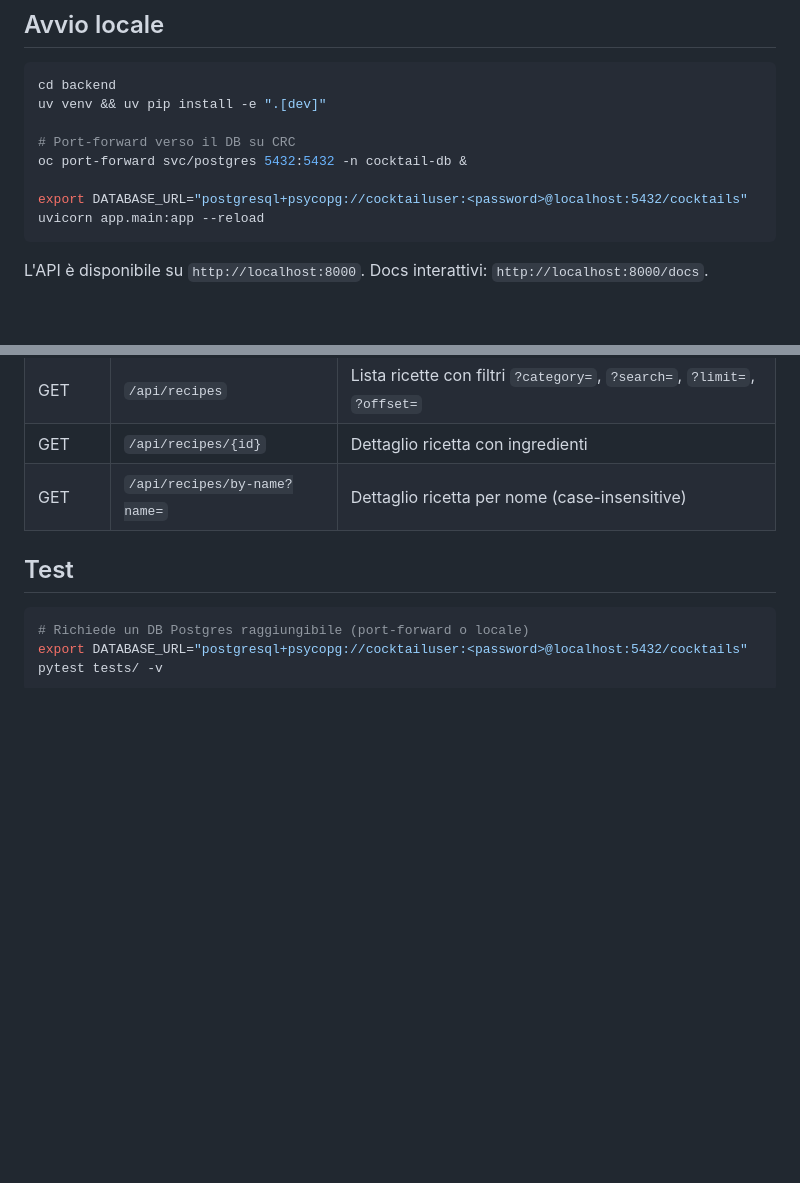
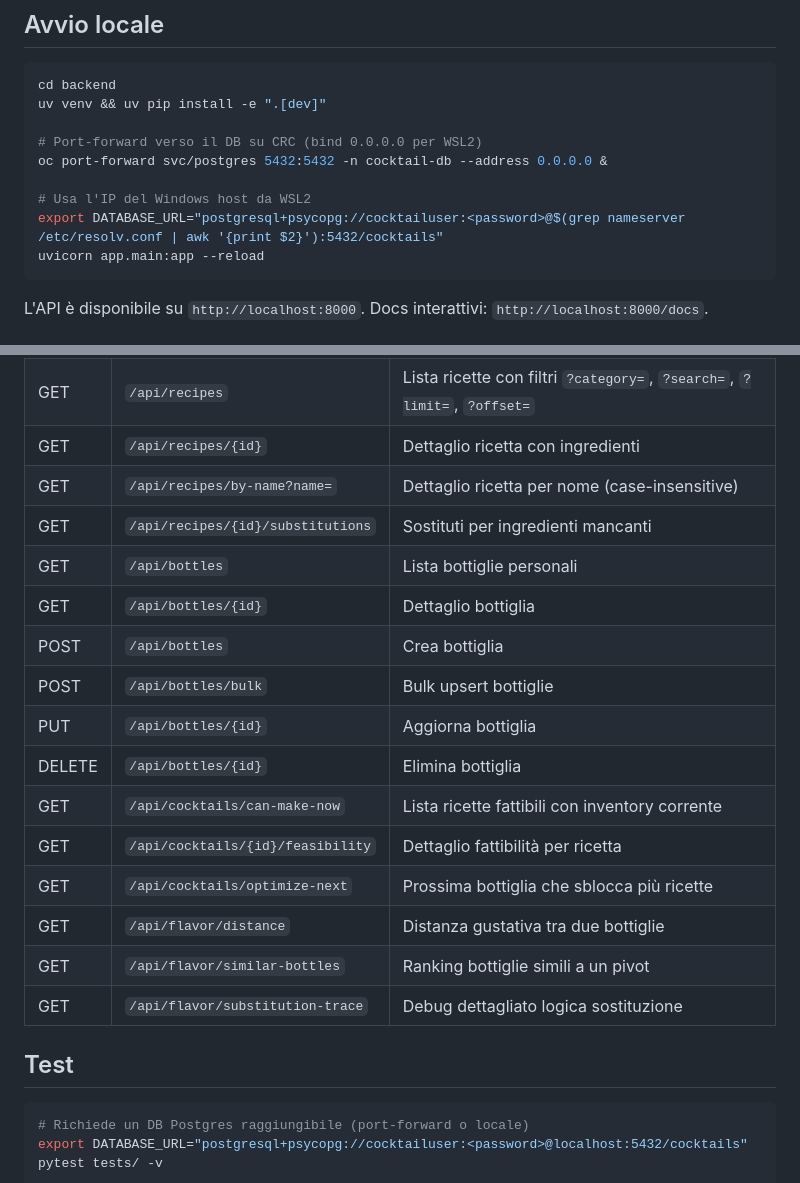
Before and after one commit to unusualfor/mix-ml, a Markdown page: backend/README.md, 2 parts joined by grey strips. GitHub-like rendering; blank space fills up the shorter version.

````diff
--- a/backend/README.md
+++ b/backend/README.md
@@ -8,10 +8,11 @@ Read-only REST API per il database cocktail IBA, basata su FastAPI + SQLAlchemy
 cd backend
 uv venv && uv pip install -e ".[dev]"
 
-# Port-forward verso il DB su CRC
-oc port-forward svc/postgres 5432:5432 -n cocktail-db &
+# Port-forward verso il DB su CRC (bind 0.0.0.0 per WSL2)
+oc port-forward svc/postgres 5432:5432 -n cocktail-db --address 0.0.0.0 &
 
-export DATABASE_URL="postgresql+psycopg://cocktailuser:<password>@localhost:5432/cocktails"
+# Usa l'IP del Windows host da WSL2
+export DATABASE_URL="postgresql+psycopg://cocktailuser:<password>@$(grep nameserver /etc/resolv.conf | awk '{print $2}'):5432/cocktails"
 uvicorn app.main:app --reload
 ```
 
@@ -27,6 +28,19 @@ L'API è disponibile su `http://localhost:8000`. Docs interattivi: `http://local
 | GET | `/api/recipes` | Lista ricette con filtri `?category=`, `?search=`, `?limit=`, `?offset=` |
 | GET | `/api/recipes/{id}` | Dettaglio ricetta con ingredienti |
 | GET | `/api/recipes/by-name?name=` | Dettaglio ricetta per nome (case-insensitive) |
+| GET | `/api/recipes/{id}/substitutions` | Sostituti per ingredienti mancanti |
+| GET | `/api/bottles` | Lista bottiglie personali |
+| GET | `/api/bottles/{id}` | Dettaglio bottiglia |
+| POST | `/api/bottles` | Crea bottiglia |
+| POST | `/api/bottles/bulk` | Bulk upsert bottiglie |
+| PUT | `/api/bottles/{id}` | Aggiorna bottiglia |
+| DELETE | `/api/bottles/{id}` | Elimina bottiglia |
+| GET | `/api/cocktails/can-make-now` | Lista ricette fattibili con inventory corrente |
+| GET | `/api/cocktails/{id}/feasibility` | Dettaglio fattibilità per ricetta |
+| GET | `/api/cocktails/optimize-next` | Prossima bottiglia che sblocca più ricette |
+| GET | `/api/flavor/distance` | Distanza gustativa tra due bottiglie |
+| GET | `/api/flavor/similar-bottles` | Ranking bottiglie simili a un pivot |
+| GET | `/api/flavor/substitution-trace` | Debug dettagliato logica sostituzione |
 
 ## Test
 
````
Also changed, not shown: DECISIONS.md (+50 -11 lines).
